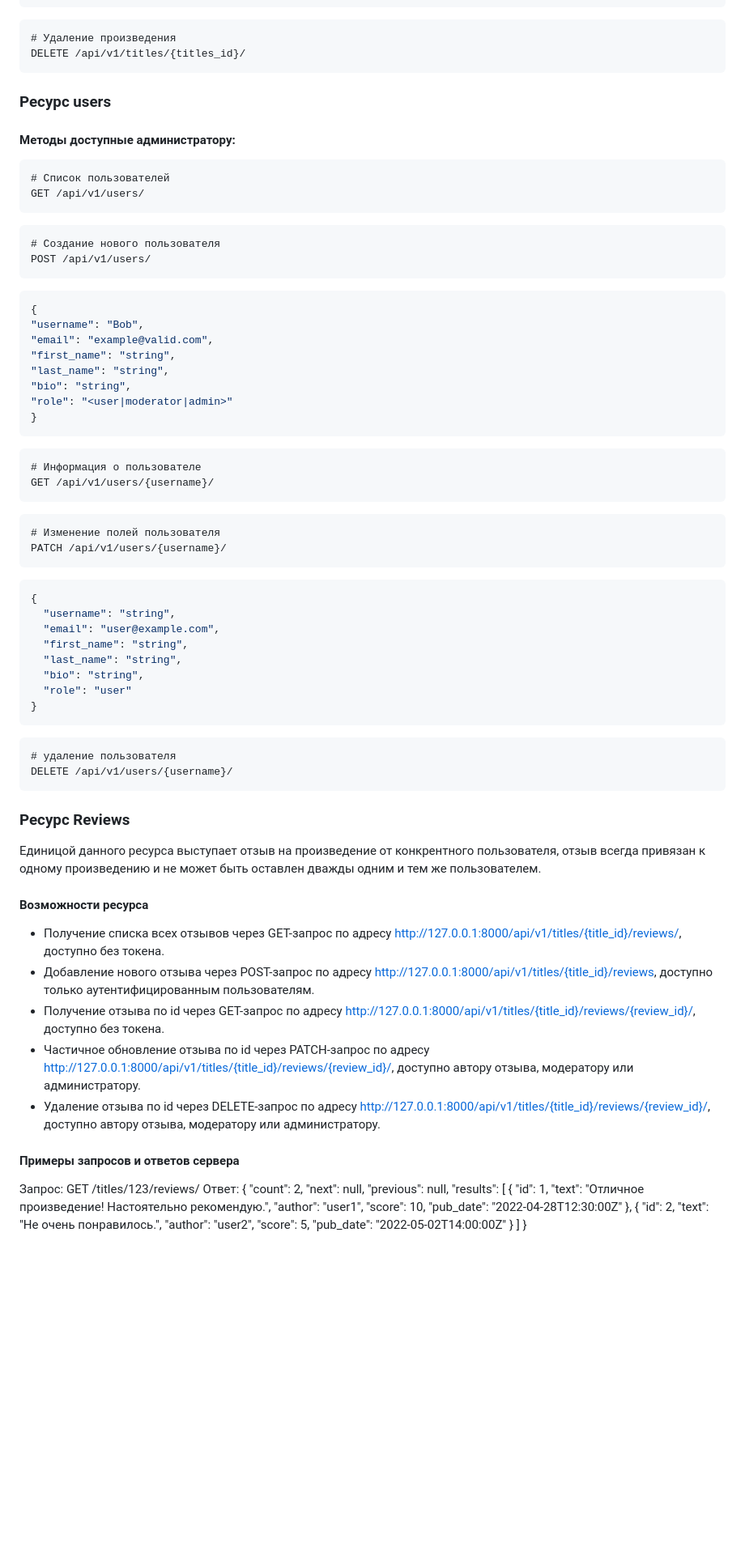
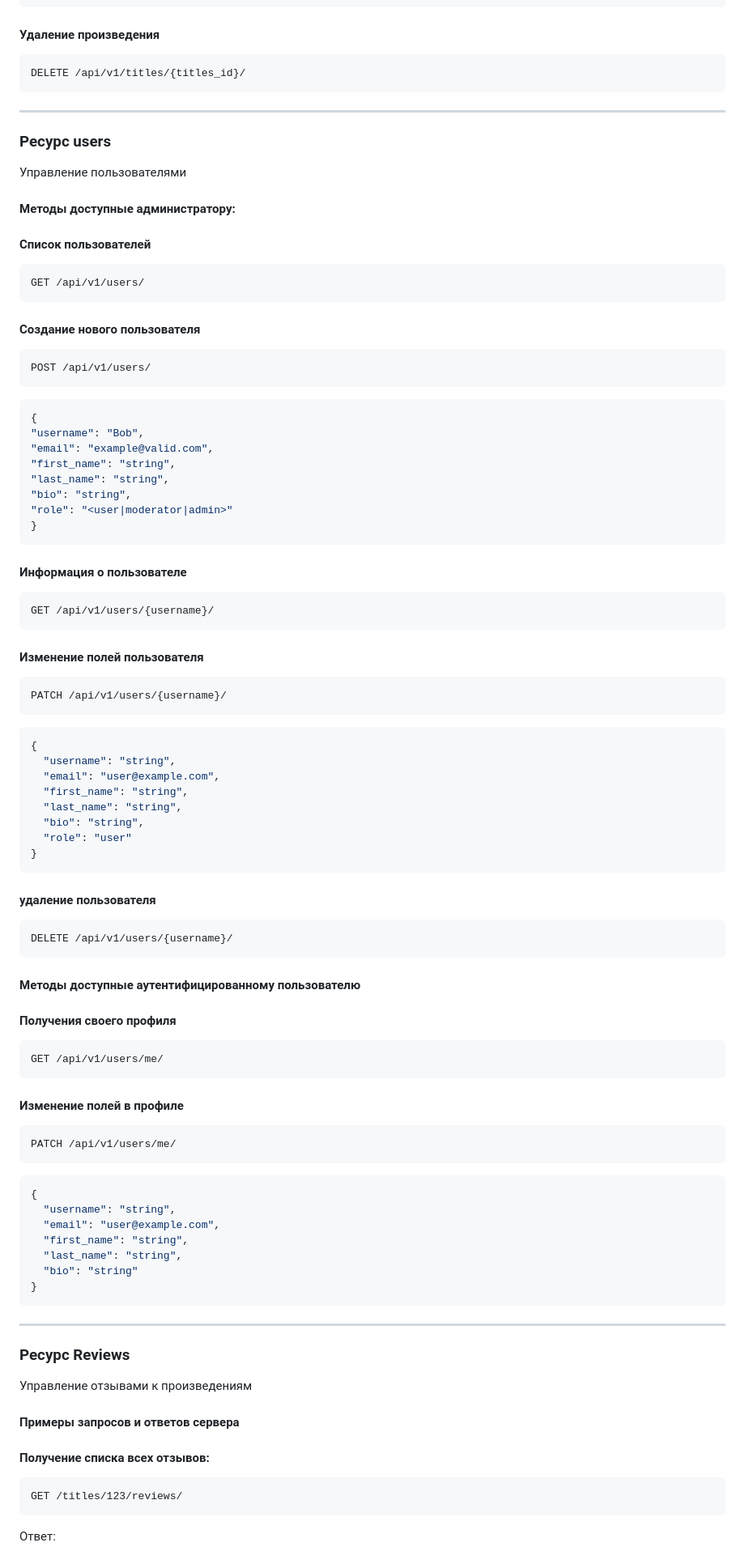
Before and after one commit to ipriymenko/api_yamdb, a Markdown page: README.md, the part around the change printed below. Shown: that part at 81% size. Drawn GitHub-style; blank space fills up the shorter version.

Commit message:
readme composed.

````diff
--- a/README.md
+++ b/README.md
@@ -264,22 +261,24 @@ PATCH /api/v1/titles/{titles_id}/
   }
 }
 ```
-```
-# Удаление произведения
+#### Удаление произведения
+```http
 DELETE /api/v1/titles/{titles_id}/
 ```
 
+---
+
 ### Ресурс users
+Управление пользователями
 
 #### Методы доступные администратору:
 
+#### Список пользователей
 ```http
-# Список пользователей
 GET /api/v1/users/
 ```
-
+#### Создание нового пользователя
 ```http
-# Создание нового пользователя
 POST /api/v1/users/
 ```
 ```json
@@ -292,14 +291,12 @@ POST /api/v1/users/
 "role": "<user|moderator|admin>"
 }
 ```
-
+#### Информация о пользователе
 ```http
-# Информация о пользователе
 GET /api/v1/users/{username}/
 ```
-
+#### Изменение полей пользователя
 ```http
-# Изменение полей пользователя
 PATCH /api/v1/users/{username}/
 ```
 ```json
@@ -312,21 +309,38 @@ PATCH /api/v1/users/{username}/
   "role": "user"
 }
 ```
+#### удаление пользователя
 ```
-# удаление пользователя
 DELETE /api/v1/users/{username}/
 ```
+#### Методы доступные аутентифицированному пользователю
+
+#### Получения своего профиля
+```http
+GET /api/v1/users/me/
+```
+#### Изменение полей в профиле
+```http
+PATCH /api/v1/users/me/
+```
+```json
+{
+  "username": "string",
+  "email": "user@example.com",
+  "first_name": "string",
+  "last_name": "string",
+  "bio": "string"
+}
+```
+---
 
 ### Ресурс Reviews
-Единицой данного ресурса выступает отзыв на произведение от конкрентного пользователя, отзыв всегда привязан к одному произведению и не может быть оставлен дважды одним и тем же пользователем.
-#### Возможности ресурса
-- Получение списка всех отзывов через GET-запрос по адресу http://127.0.0.1:8000/api/v1/titles/{title_id}/reviews/, доступно без токена.
-- Добавление нового отзыва через POST-запрос по адресу http://127.0.0.1:8000/api/v1/titles/{title_id}/reviews, доступно только аутентифицированным пользователям.
-- Получение отзыва по id через GET-запрос по адресу http://127.0.0.1:8000/api/v1/titles/{title_id}/reviews/{review_id}/, доступно без токена.
-- Частичное обновление отзыва по id через PATCH-запрос по адресу http://127.0.0.1:8000/api/v1/titles/{title_id}/reviews/{review_id}/, доступно автору отзыва, модератору или администратору.
-- Удаление отзыва по id через DELETE-запрос по адресу http://127.0.0.1:8000/api/v1/titles/{title_id}/reviews/{review_id}/, доступно автору отзыва, модератору или администратору.
+Управление отзывами к произведениям
+
 #### Примеры запросов и ответов сервера
 
-Запрос:
+#### Получение списка всех отзывов:
+```http
 GET /titles/123/reviews/
+```
 Ответ:
````
Also changed, not shown: other parts of README.md (+44 -56 lines).
